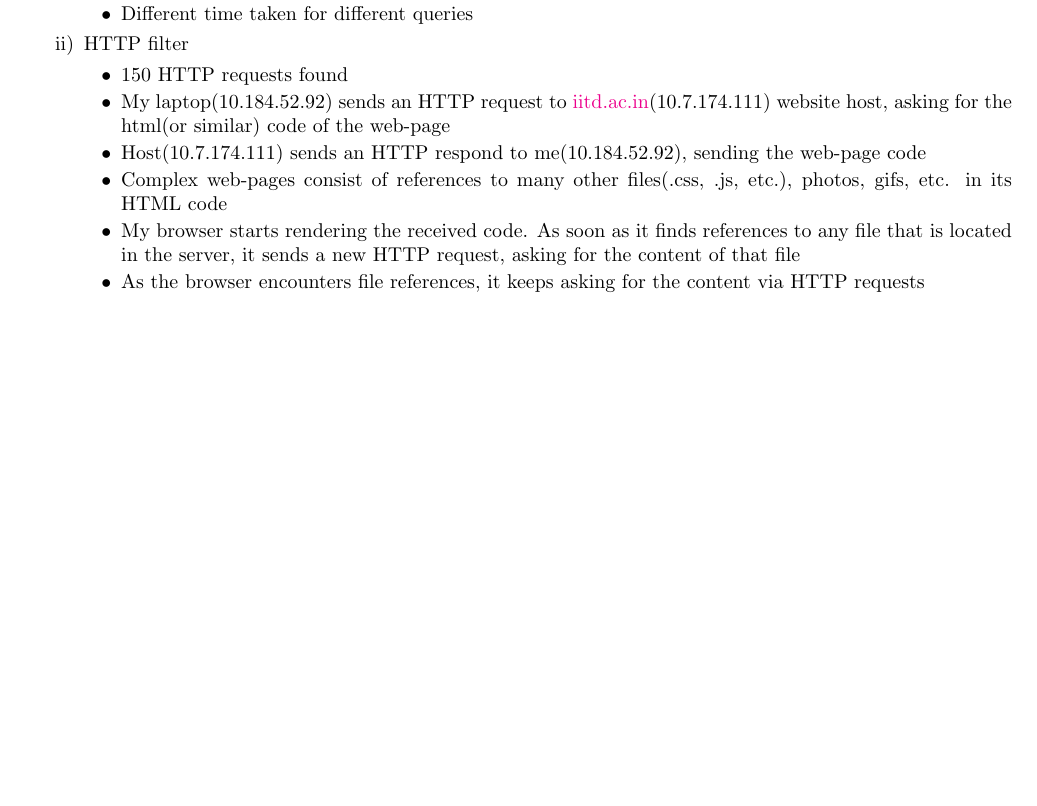
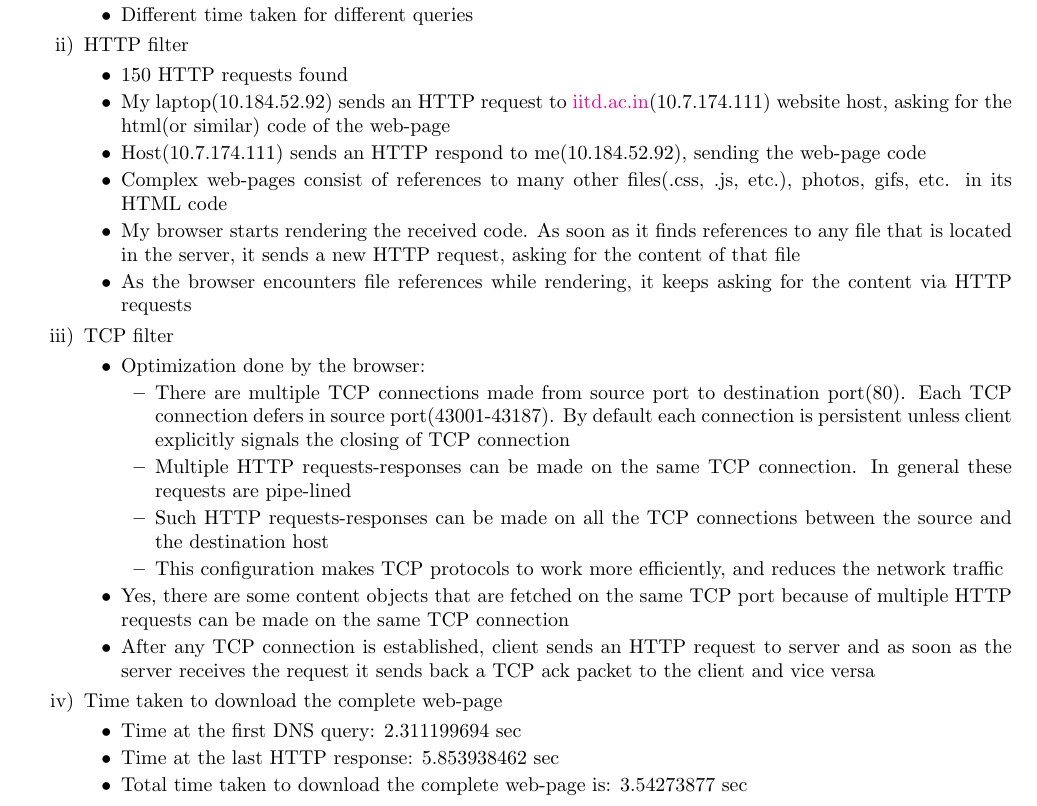
Before and after one commit to Dwijesh522/Networks-assn-1, a LaTeX document (report.tex): part of page 1 of 2, cut so that both start at the same text, the shorter picture padded with empty space. Compiled offline with pdfLaTeX.

Commit message:
completed first four parts

```diff
--- a/report.tex
+++ b/report.tex
@@ -51,7 +51,24 @@
                         \item Host(10.7.174.111) sends an HTTP respond to me(10.184.52.92), sending the web-page code
                         \item Complex web-pages consist of references to many other files(.css, .js, etc.), photos, gifs,  etc. in its HTML code
                         \item My browser starts rendering the received code. As soon as it finds references to any file that is located in the server, it sends a new HTTP request, asking for the content of that file
-                        \item As the browser encounters file references, it keeps asking for the content via HTTP requests
+                        \item As the browser encounters file references while rendering, it keeps asking for the content via HTTP requests
+                    \end{itemize}{}
+                \item TCP filter
+                    \begin{itemize}
+                        \item Optimization done by the browser:
+                        \begin{itemize}
+                            \item There are multiple TCP connections made from source port to destination port(80). Each TCP connection defers in source port(43001-43187). By default each connection is persistent unless client explicitly signals the closing of TCP connection \item Multiple HTTP requests-responses can be made on the same TCP connection. In general these requests are pipe-lined
+                            \item Such HTTP requests-responses can be made on all the TCP connections between the source and the destination host
+                            \item This configuration makes TCP protocols to work more efficiently, and reduces the network traffic
+                        \end{itemize}{}
+                        \item Yes, there are some content objects that are fetched on the same TCP port because of multiple HTTP requests can be made on the same TCP connection
+                        \item After any TCP connection is established, client sends an HTTP request to server and as soon as the server receives the request it sends back a TCP ack packet to the client and vice versa
+                    \end{itemize}{}
+                \item Time taken to download the complete web-page
+                    \begin{itemize}
+                        \item Time at the first DNS query: 2.311199694 sec
+                        \item Time at the last HTTP response: 5.853938462 sec
+                        \item Total time taken to download the complete web-page is: 3.54273877 sec
                     \end{itemize}{}
             \end{enumerate}{}
     \end{enumerate}
```
Also changed, not shown: 1_internet_architecture.pdf.
